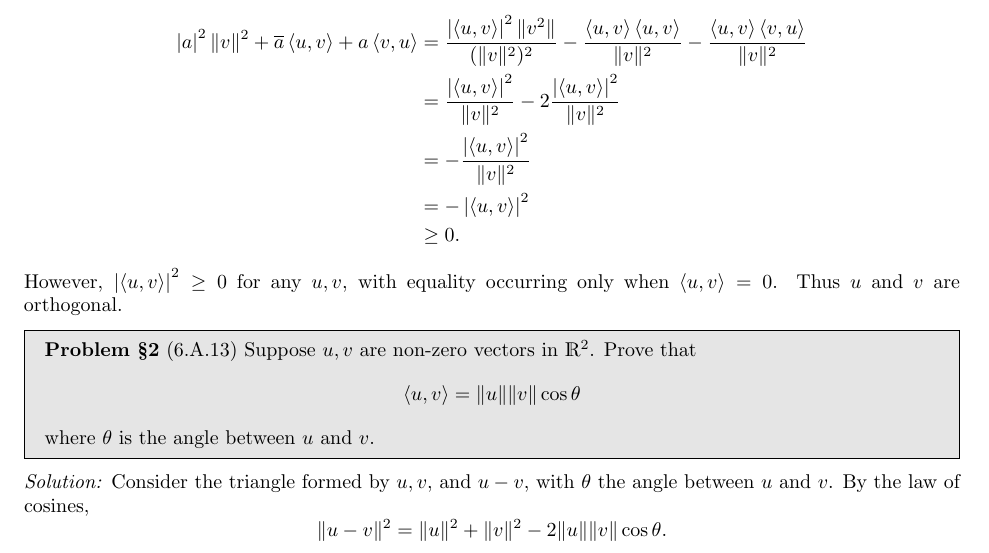
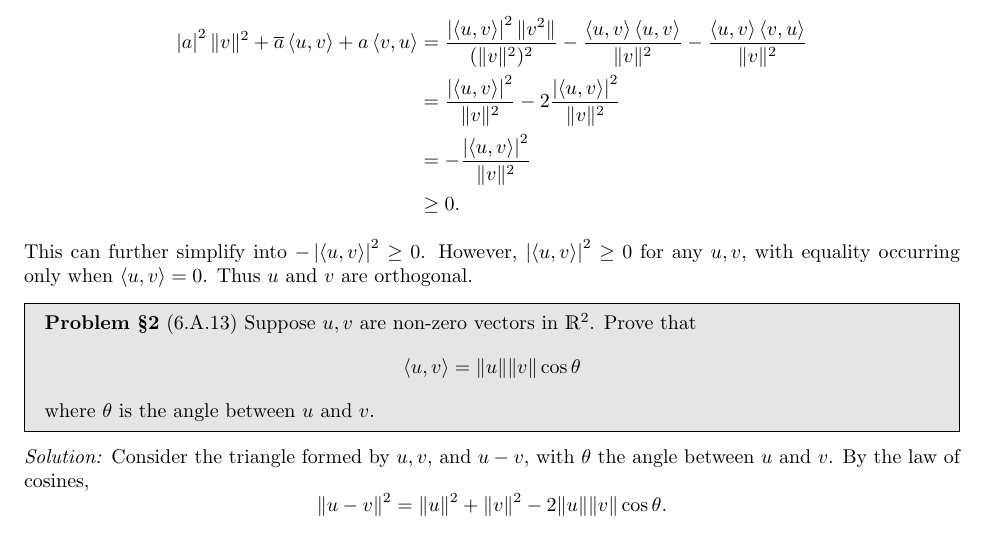
Before and after one commit to ringtack/su21-math-classes, a LaTeX problem sheet (math0540/problem-sets/psI.tex): part of page 1 of 2, cut so that both start at the same text. Compiled offline with pdfLaTeX.

Commit message:
fixed small logical imprecision in problem set I {math0540}

```diff
--- a/math0540/problem-sets/psI.tex
+++ b/math0540/problem-sets/psI.tex
@@ -34,11 +34,11 @@
   &= \frac{\left| \left<u,v \right>  \right|^2 }{\|v\|^2}-2 \frac{\left| \left<u,v \right>  \right|
   ^2}{\|v\|^2}\\
   &= -\frac{\left| \left<u,v \right>  \right| ^2}{\|v\|^2}\\
-  &= -\left| \left<u,v \right>  \right| ^2 \\
   &\ge 0
   .\end{align*}
-  However, $\left| \left<u,v \right>  \right| ^2\ge 0$ for any $u,v$, with equality occurring only
-  when $\left<u,v \right> =0$. Thus $u$ and $v$ are orthogonal.
+  This can further simplify into $-\left| \left<u,v \right>  \right| ^2\ge 0$. However, $\left|
+  \left<u,v \right>  \right| ^2\ge 0$ for any $u,v$, with equality occurring only when $\left<u,v
+  \right> =0$. Thus $u$ and $v$ are orthogonal.
 \end{solution}
 
 \begin{problem}{\S 2}
```
Also changed, not shown: 1 other file.
